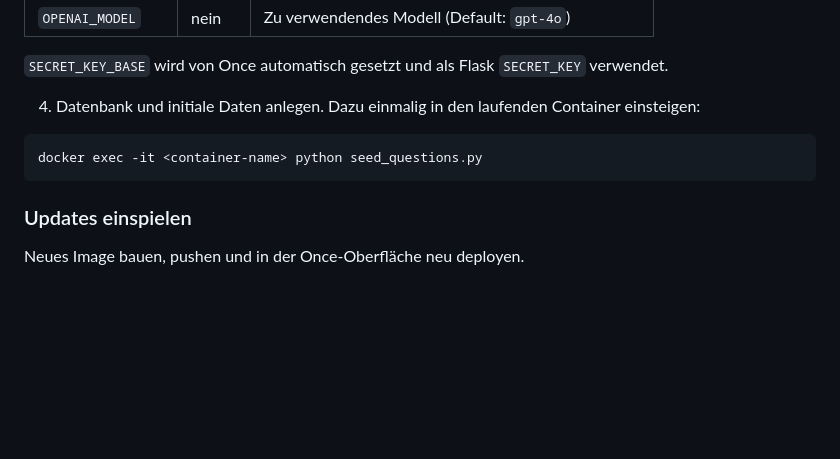
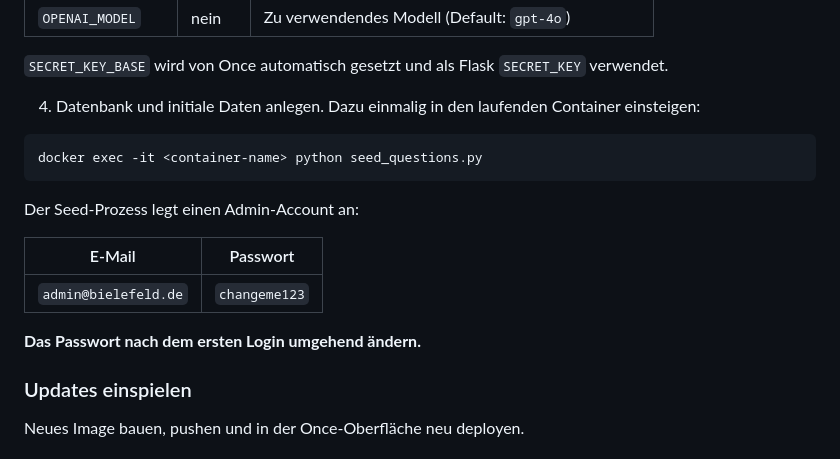
Before and after one commit to jensedler/beteiligungstool, a Markdown page: deploy/README.md, the part around the change. GitHub-like rendering; blank space fills up the shorter version.

````diff
--- a/deploy/README.md
+++ b/deploy/README.md
@@ -66,6 +66,14 @@ ghcr.io/jensedler/beteiligungstool:latest
 docker exec -it <container-name> python seed_questions.py
 ```
 
+Der Seed-Prozess legt einen Admin-Account an:
+
+| E-Mail | Passwort |
+|---|---|
+| `admin@bielefeld.de` | `changeme123` |
+
+**Das Passwort nach dem ersten Login umgehend ändern.**
+
 ### Updates einspielen
 
 Neues Image bauen, pushen und in der Once-Oberfläche neu deployen.
````
